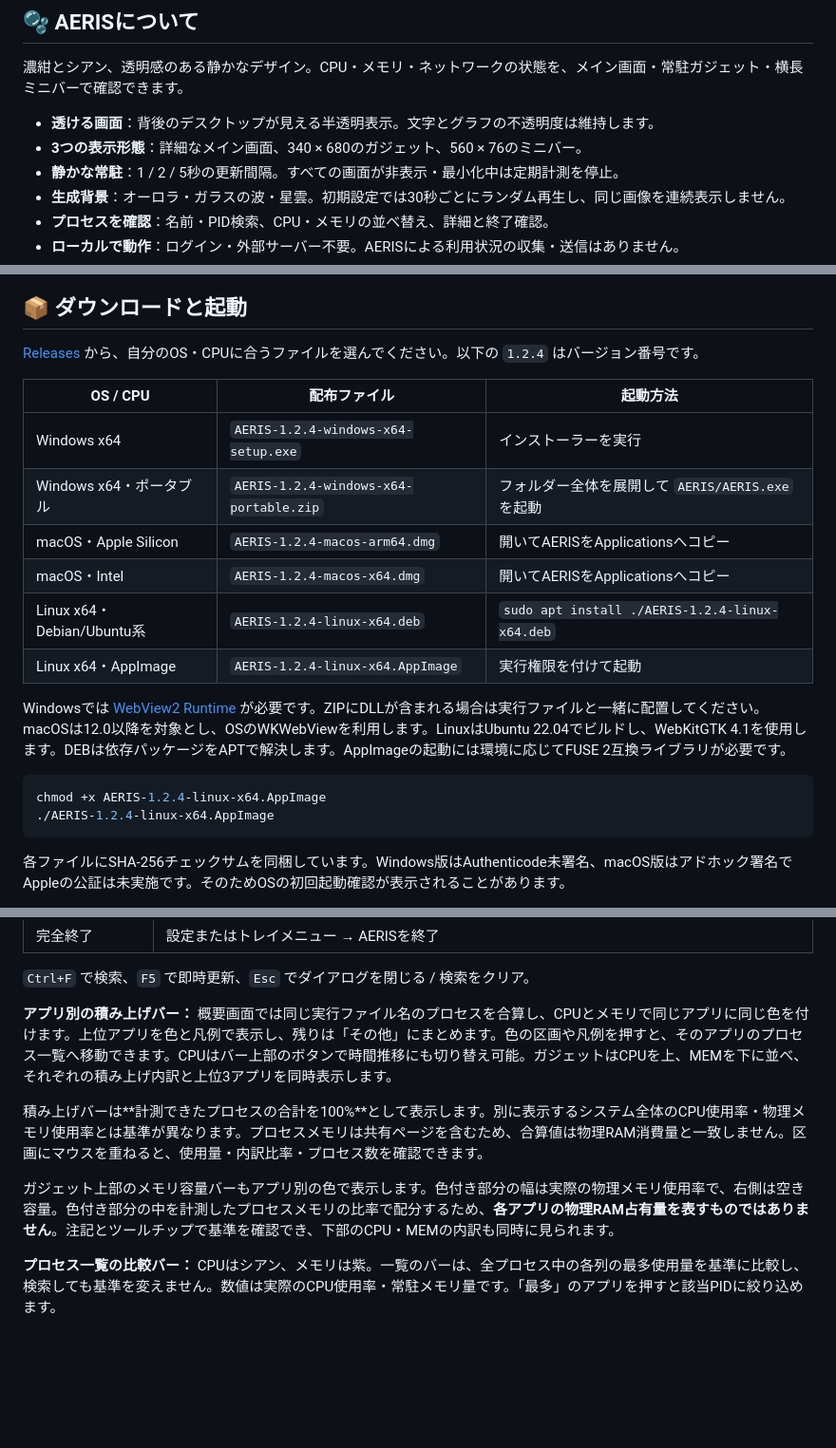
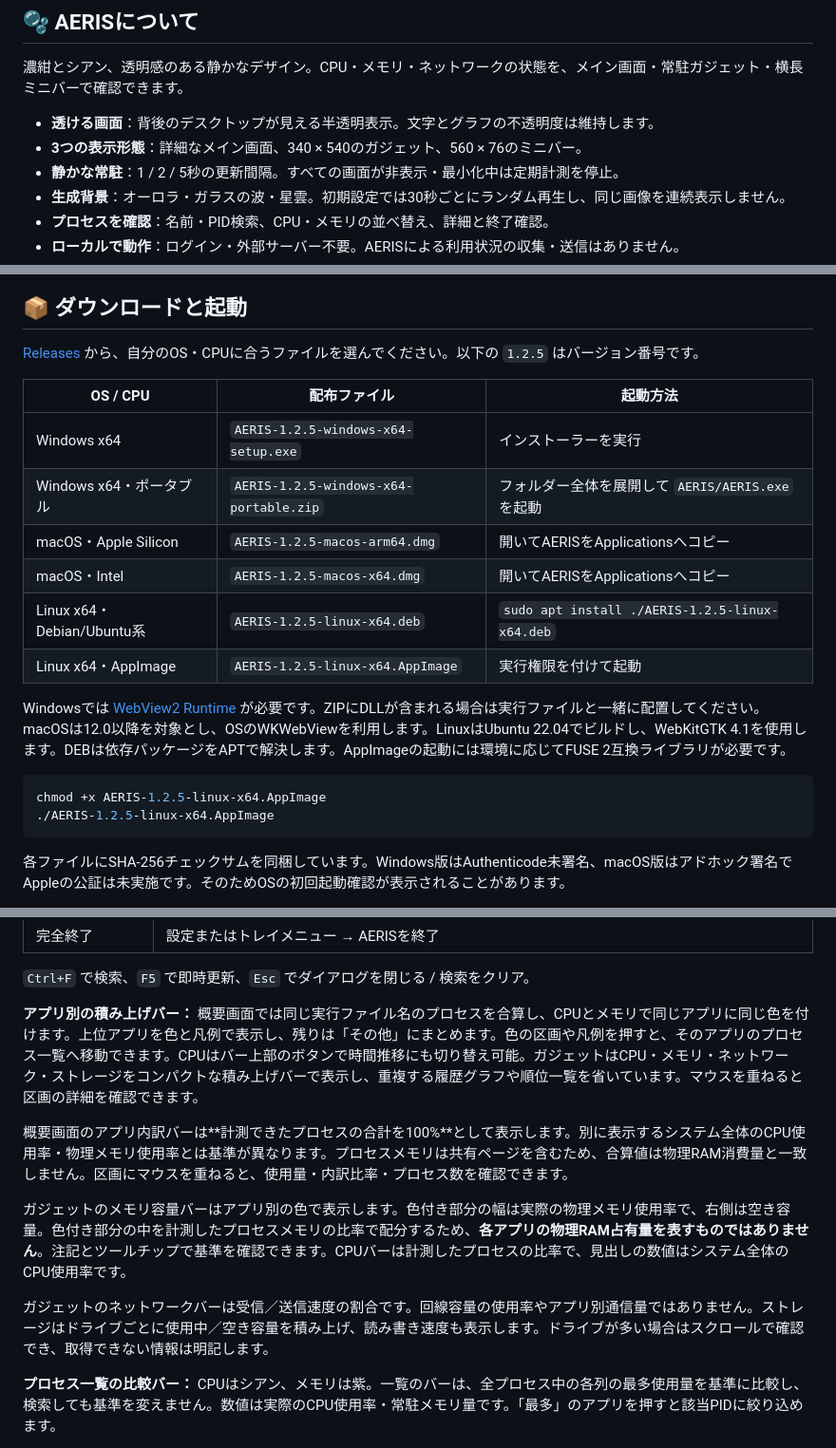
Before and after one commit to Sunwood-ai-labs/AERIS, a Markdown page: README.ja.md, 3 parts joined by grey strips. Shown at 95% size. Rendered like a GitHub page; blank space fills up the shorter version.

````diff
--- a/README.ja.md
+++ b/README.ja.md
@@ -11,7 +11,7 @@
 濃紺とシアン、透明感のある静かなデザイン。CPU・メモリ・ネットワークの状態を、メイン画面・常駐ガジェット・横長ミニバーで確認できます。
 
 - **透ける画面**：背後のデスクトップが見える半透明表示。文字とグラフの不透明度は維持します。
-- **3つの表示形態**：詳細なメイン画面、340 × 680のガジェット、560 × 76のミニバー。
+- **3つの表示形態**：詳細なメイン画面、340 × 540のガジェット、560 × 76のミニバー。
 - **静かな常駐**：1 / 2 / 5秒の更新間隔。すべての画面が非表示・最小化中は定期計測を停止。
 - **生成背景**：オーロラ・ガラスの波・星雲。初期設定では30秒ごとにランダム再生し、同じ画像を連続表示しません。
 - **プロセスを確認**：名前・PID検索、CPU・メモリの並べ替え、詳細と終了確認。
@@ -74,22 +74,22 @@ AERISの履歴はWindowsが保持する過去のUWP履歴とは別です。タ
 
 ## 📦 ダウンロードと起動
 
-[Releases](https://github.com/Sunwood-ai-labs/AERIS/releases/latest) から、自分のOS・CPUに合うファイルを選んでください。以下の `1.2.4` はバージョン番号です。
+[Releases](https://github.com/Sunwood-ai-labs/AERIS/releases/latest) から、自分のOS・CPUに合うファイルを選んでください。以下の `1.2.5` はバージョン番号です。
 
 | OS / CPU | 配布ファイル | 起動方法 |
 |---|---|---|
-| Windows x64 | `AERIS-1.2.4-windows-x64-setup.exe` | インストーラーを実行 |
-| Windows x64・ポータブル | `AERIS-1.2.4-windows-x64-portable.zip` | フォルダー全体を展開して `AERIS/AERIS.exe` を起動 |
-| macOS・Apple Silicon | `AERIS-1.2.4-macos-arm64.dmg` | 開いてAERISをApplicationsへコピー |
-| macOS・Intel | `AERIS-1.2.4-macos-x64.dmg` | 開いてAERISをApplicationsへコピー |
-| Linux x64・Debian/Ubuntu系 | `AERIS-1.2.4-linux-x64.deb` | `sudo apt install ./AERIS-1.2.4-linux-x64.deb` |
-| Linux x64・AppImage | `AERIS-1.2.4-linux-x64.AppImage` | 実行権限を付けて起動 |
+| Windows x64 | `AERIS-1.2.5-windows-x64-setup.exe` | インストーラーを実行 |
+| Windows x64・ポータブル | `AERIS-1.2.5-windows-x64-portable.zip` | フォルダー全体を展開して `AERIS/AERIS.exe` を起動 |
+| macOS・Apple Silicon | `AERIS-1.2.5-macos-arm64.dmg` | 開いてAERISをApplicationsへコピー |
+| macOS・Intel | `AERIS-1.2.5-macos-x64.dmg` | 開いてAERISをApplicationsへコピー |
+| Linux x64・Debian/Ubuntu系 | `AERIS-1.2.5-linux-x64.deb` | `sudo apt install ./AERIS-1.2.5-linux-x64.deb` |
+| Linux x64・AppImage | `AERIS-1.2.5-linux-x64.AppImage` | 実行権限を付けて起動 |
 
 Windowsでは [WebView2 Runtime](https://developer.microsoft.com/microsoft-edge/webview2/) が必要です。ZIPにDLLが含まれる場合は実行ファイルと一緒に配置してください。macOSは12.0以降を対象とし、OSのWKWebViewを利用します。LinuxはUbuntu 22.04でビルドし、WebKitGTK 4.1を使用します。DEBは依存パッケージをAPTで解決します。AppImageの起動には環境に応じてFUSE 2互換ライブラリが必要です。
 
 ```sh
-chmod +x AERIS-1.2.4-linux-x64.AppImage
-./AERIS-1.2.4-linux-x64.AppImage
+chmod +x AERIS-1.2.5-linux-x64.AppImage
+./AERIS-1.2.5-linux-x64.AppImage
 ```
 
 各ファイルにSHA-256チェックサムを同梱しています。Windows版はAuthenticode未署名、macOS版はアドホック署名でAppleの公証は未実施です。そのためOSの初回起動確認が表示されることがあります。
@@ -110,11 +110,13 @@ chmod +x AERIS-1.2.4-linux-x64.AppImage
 
 `Ctrl+F` で検索、`F5` で即時更新、`Esc` でダイアログを閉じる / 検索をクリア。
 
-**アプリ別の積み上げバー：** 概要画面では同じ実行ファイル名のプロセスを合算し、CPUとメモリで同じアプリに同じ色を付けます。上位アプリを色と凡例で表示し、残りは「その他」にまとめます。色の区画や凡例を押すと、そのアプリのプロセス一覧へ移動できます。CPUはバー上部のボタンで時間推移にも切り替え可能。ガジェットはCPUを上、MEMを下に並べ、それぞれの積み上げ内訳と上位3アプリを同時表示します。
+**アプリ別の積み上げバー：** 概要画面では同じ実行ファイル名のプロセスを合算し、CPUとメモリで同じアプリに同じ色を付けます。上位アプリを色と凡例で表示し、残りは「その他」にまとめます。色の区画や凡例を押すと、そのアプリのプロセス一覧へ移動できます。CPUはバー上部のボタンで時間推移にも切り替え可能。ガジェットはCPU・メモリ・ネットワーク・ストレージをコンパクトな積み上げバーで表示し、重複する履歴グラフや順位一覧を省いています。マウスを重ねると区画の詳細を確認できます。
 
-積み上げバーは**計測できたプロセスの合計を100%**として表示します。別に表示するシステム全体のCPU使用率・物理メモリ使用率とは基準が異なります。プロセスメモリは共有ページを含むため、合算値は物理RAM消費量と一致しません。区画にマウスを重ねると、使用量・内訳比率・プロセス数を確認できます。
+概要画面のアプリ内訳バーは**計測できたプロセスの合計を100%**として表示します。別に表示するシステム全体のCPU使用率・物理メモリ使用率とは基準が異なります。プロセスメモリは共有ページを含むため、合算値は物理RAM消費量と一致しません。区画にマウスを重ねると、使用量・内訳比率・プロセス数を確認できます。
 
-ガジェット上部のメモリ容量バーもアプリ別の色で表示します。色付き部分の幅は実際の物理メモリ使用率で、右側は空き容量。色付き部分の中を計測したプロセスメモリの比率で配分するため、**各アプリの物理RAM占有量を表すものではありません**。注記とツールチップで基準を確認でき、下部のCPU・MEMの内訳も同時に見られます。
+ガジェットのメモリ容量バーはアプリ別の色で表示します。色付き部分の幅は実際の物理メモリ使用率で、右側は空き容量。色付き部分の中を計測したプロセスメモリの比率で配分するため、**各アプリの物理RAM占有量を表すものではありません**。注記とツールチップで基準を確認できます。CPUバーは計測したプロセスの比率で、見出しの数値はシステム全体のCPU使用率です。
+
+ガジェットのネットワークバーは受信／送信速度の割合です。回線容量の使用率やアプリ別通信量ではありません。ストレージはドライブごとに使用中／空き容量を積み上げ、読み書き速度も表示します。ドライブが多い場合はスクロールで確認でき、取得できない情報は明記します。
 
 **プロセス一覧の比較バー：** CPUはシアン、メモリは紫。一覧のバーは、全プロセス中の各列の最多使用量を基準に比較し、検索しても基準を変えません。数値は実際のCPU使用率・常駐メモリ量です。「最多」のアプリを押すと該当PIDに絞り込めます。
 
````
Also changed, not shown: other parts of README.ja.md (+2 -2 lines), README.md (+17 -15 lines), docs/releases/1.2.5.md (added, +13 -0 lines), docs/screenshots/gadget.png, 10 other files.
